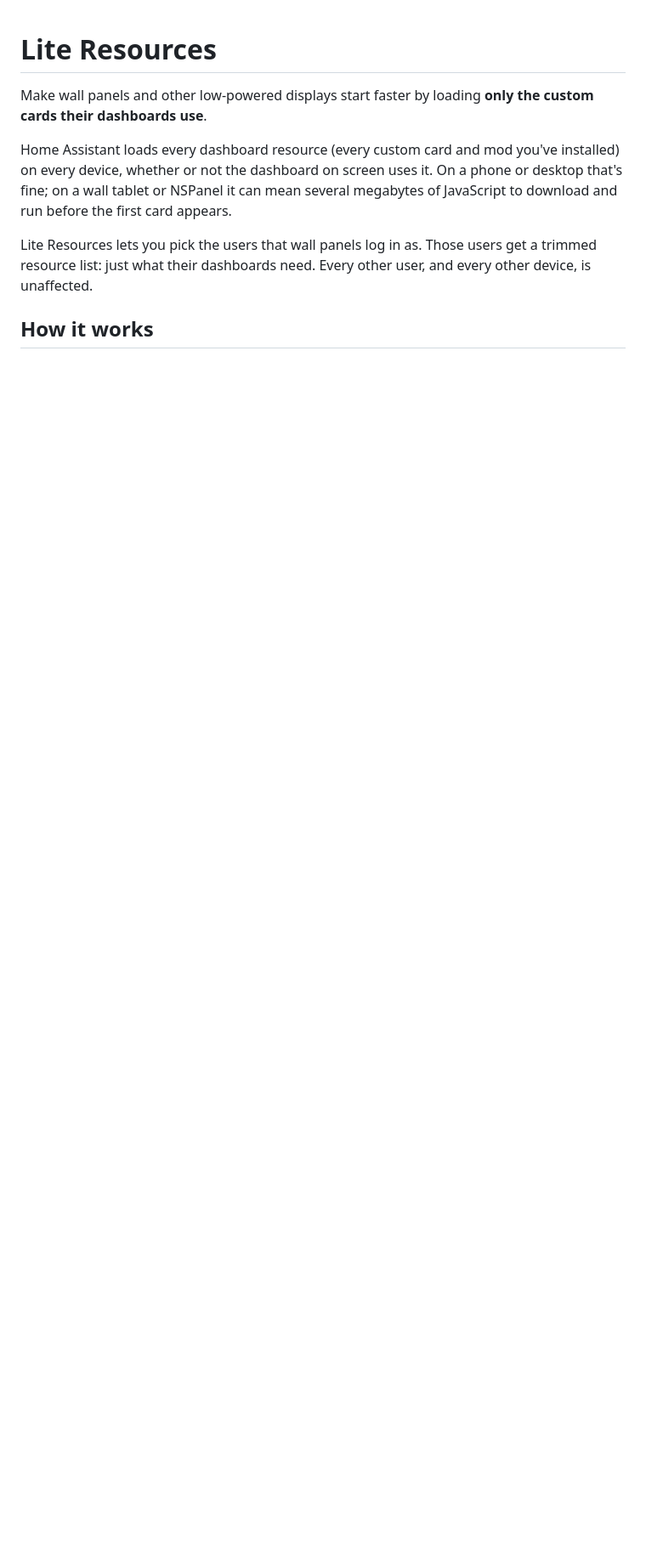
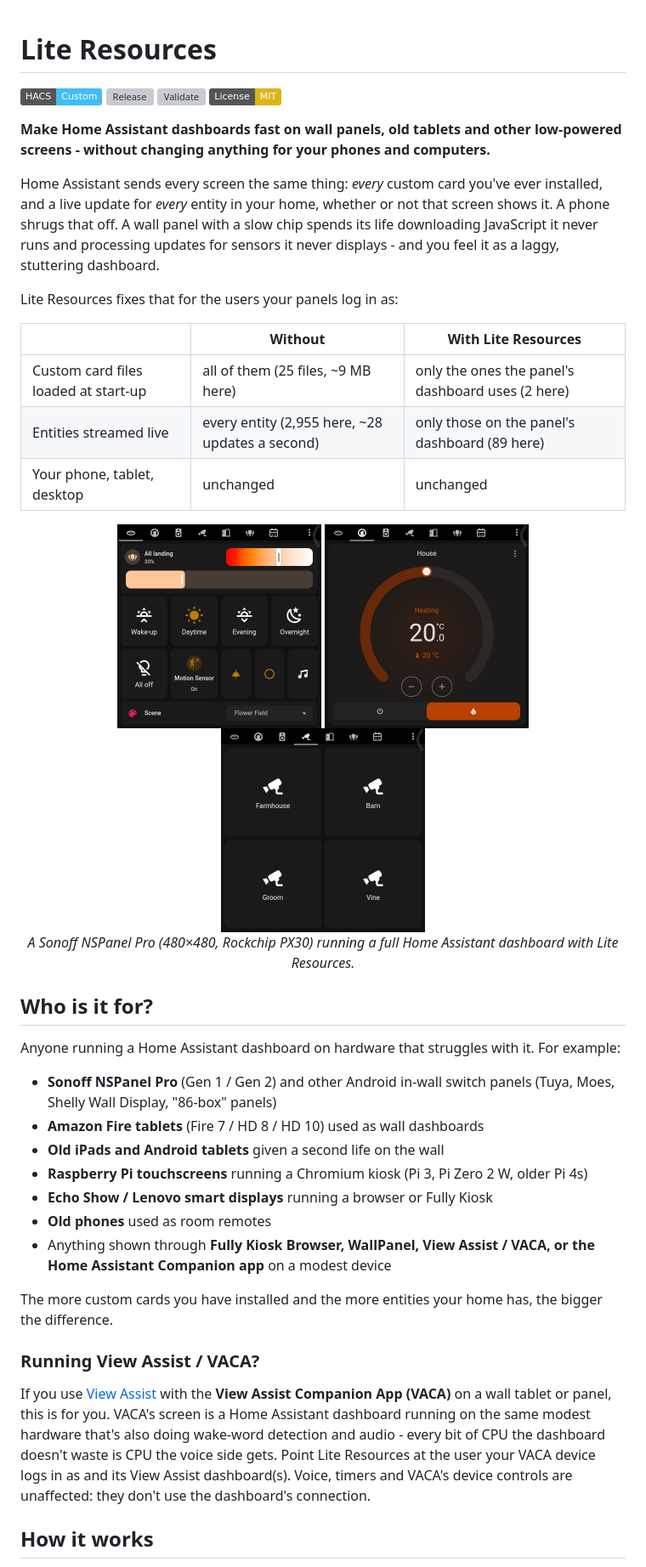
Before and after one commit to evski/ha-lite-resources, a Markdown page: README.md, the part around one of its changes. Shown at 85% size. Rendered like a GitHub page; pictures changed too: docs/images/panel-cameras.png (added), docs/images/panel-heating.png (added), docs/images/panel-landing.png (added); badges without logos; blank space fills up the shorter version; grey boxes are pictures that could not be loaded.

```diff
--- a/README.md
+++ b/README.md
@@ -1,10 +1,46 @@
 # Lite Resources
 
-Make wall panels and other low-powered displays start faster by loading **only the custom cards their dashboards use**.
+[![HACS Custom](https://img.shields.io/badge/HACS-Custom-41BDF5.svg)](https://hacs.xyz/docs/faq/custom_repositories)
+[![Release](https://img.shields.io/github/v/release/evski/ha-lite-resources)](https://github.com/evski/ha-lite-resources/releases)
+[![Validate](https://github.com/evski/ha-lite-resources/actions/workflows/validate.yaml/badge.svg)](https://github.com/evski/ha-lite-resources/actions/workflows/validate.yaml)
+[![License: MIT](https://img.shields.io/badge/License-MIT-yellow.svg)](LICENSE)
 
-Home Assistant loads every dashboard resource (every custom card and mod you've installed) on every device, whether or not the dashboard on screen uses it. On a phone or desktop that's fine; on a wall tablet or NSPanel it can mean several megabytes of JavaScript to download and run before the first card appears.
+**Make Home Assistant dashboards fast on wall panels, old tablets and other low-powered screens - without changing anything for your phones and computers.**
 
-Lite Resources lets you pick the users that wall panels log in as. Those users get a trimmed resource list: just what their dashboards need. Every other user, and every other device, is unaffected.
+Home Assistant sends every screen the same thing: *every* custom card you've ever installed, and a live update for *every* entity in your home, whether or not that screen shows it. A phone shrugs that off. A wall panel with a slow chip spends its life downloading JavaScript it never runs and processing updates for sensors it never displays - and you feel it as a laggy, stuttering dashboard.
+
+Lite Resources fixes that for the users your panels log in as:
+
+| | Without | With Lite Resources |
+|---|---|---|
+| Custom card files loaded at start-up | all of them (25 files, ~9 MB here) | only the ones the panel's dashboard uses (2 here) |
+| Entities streamed live | every entity (2,955 here, ~28 updates a second) | only those on the panel's dashboard (89 here) |
+| Your phone, tablet, desktop | unchanged | unchanged |
+
+<p align="center">
+  <img src="docs/images/panel-landing.png" width="240" alt="Landing panel: lights and lighting modes">
+  <img src="docs/images/panel-heating.png" width="240" alt="Heating tab">
+  <img src="docs/images/panel-cameras.png" width="240" alt="Cameras tab">
+  <br><em>A Sonoff NSPanel Pro (480×480, Rockchip PX30) running a full Home Assistant dashboard with Lite Resources.</em>
+</p>
+
+## Who is it for?
+
+Anyone running a Home Assistant dashboard on hardware that struggles with it. For example:
+
+- **Sonoff NSPanel Pro** (Gen 1 / Gen 2) and other Android in-wall switch panels (Tuya, Moes, Shelly Wall Display, "86-box" panels)
+- **Amazon Fire tablets** (Fire 7 / HD 8 / HD 10) used as wall dashboards
+- **Old iPads and Android tablets** given a second life on the wall
+- **Raspberry Pi touchscreens** running a Chromium kiosk (Pi 3, Pi Zero 2 W, older Pi 4s)
+- **Echo Show / Lenovo smart displays** running a browser or Fully Kiosk
+- **Old phones** used as room remotes
+- Anything shown through **Fully Kiosk Browser, WallPanel, View Assist / VACA, or the Home Assistant Companion app** on a modest device
+
+The more custom cards you have installed and the more entities your home has, the bigger the difference.
+
+### Running View Assist / VACA?
+
+If you use [View Assist](https://github.com/dinki/View-Assist) with the **View Assist Companion App (VACA)** on a wall tablet or panel, this is for you. VACA's screen is a Home Assistant dashboard running on the same modest hardware that's also doing wake-word detection and audio - every bit of CPU the dashboard doesn't waste is CPU the voice side gets. Point Lite Resources at the user your VACA device logs in as and its View Assist dashboard(s). Voice, timers and VACA's device controls are unaffected: they don't use the dashboard's connection.
 
 ## How it works
 
```
Also changed, not shown: other parts of README.md (+49 -22 lines), CHANGELOG.md (added, +12 -0 lines), 2 other files.
